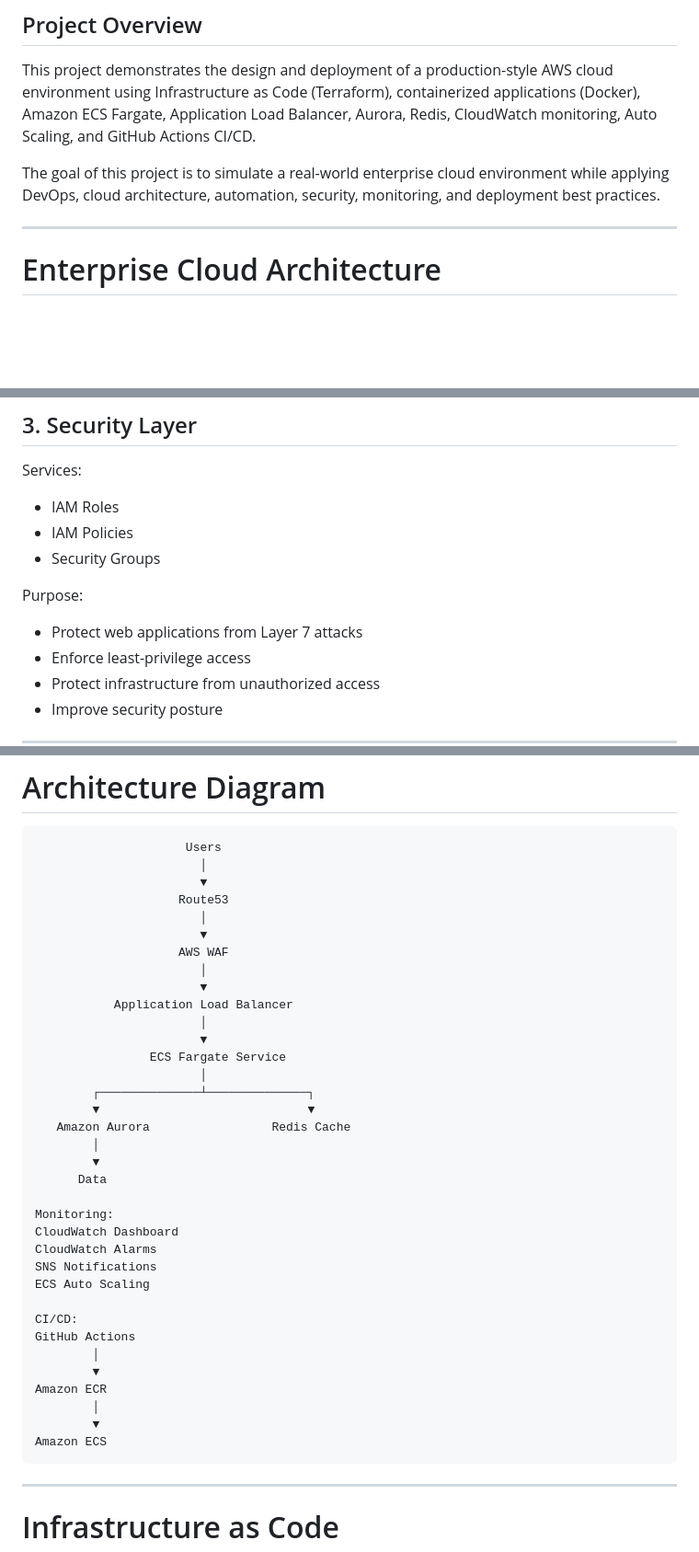
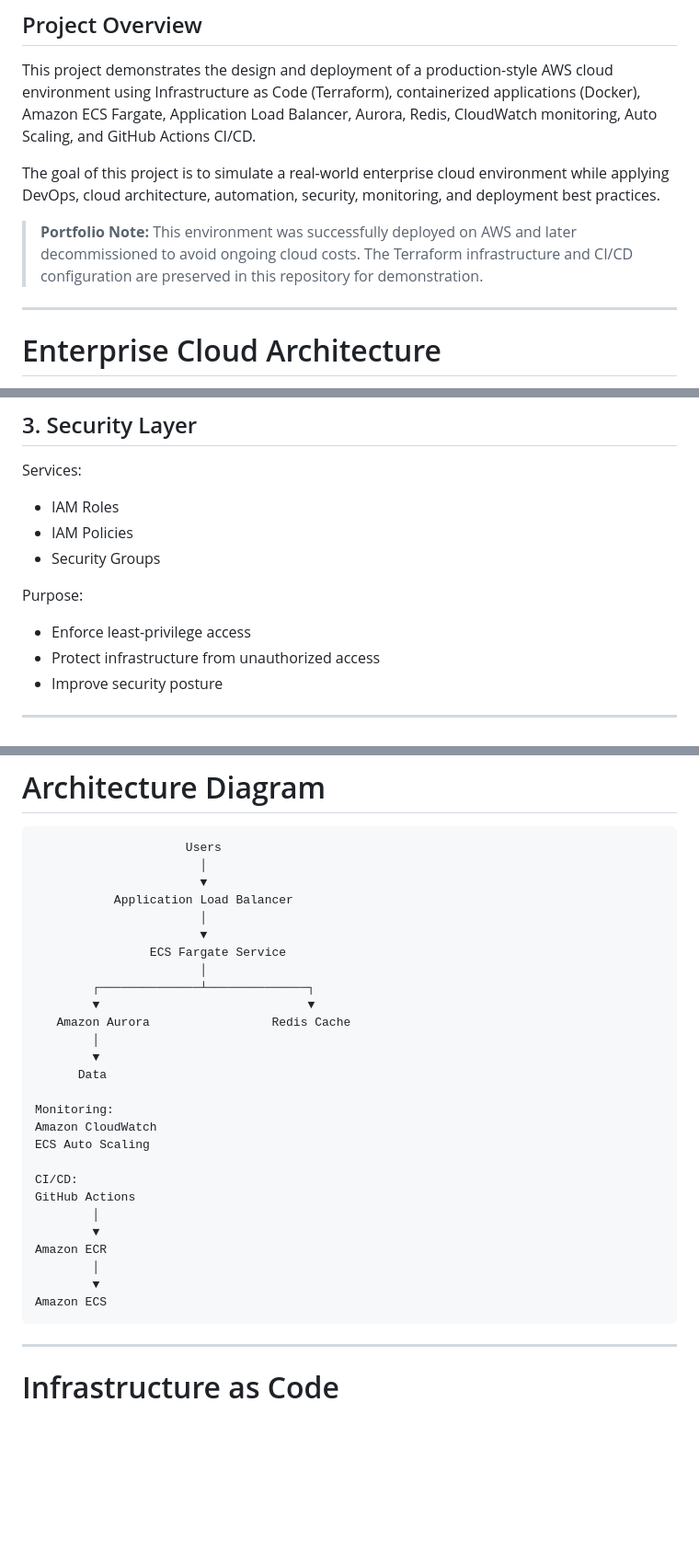
Before and after one commit to Guljanka/ecommerce-aws-ecs-terraform-, a Markdown page: README.md, 3 parts joined by grey strips. Shown at 92% size. Drawn GitHub-style; blank space fills up the shorter version.

````diff
--- a/README.md
+++ b/README.md
@@ -5,6 +5,8 @@
 This project demonstrates the design and deployment of a production-style AWS cloud environment using Infrastructure as Code (Terraform), containerized applications (Docker), Amazon ECS Fargate, Application Load Balancer, Aurora, Redis, CloudWatch monitoring, Auto Scaling, and GitHub Actions CI/CD.
 
 The goal of this project is to simulate a real-world enterprise cloud environment while applying DevOps, cloud architecture, automation, security, monitoring, and deployment best practices.
+
+> **Portfolio Note:** This environment was successfully deployed on AWS and later decommissioned to avoid ongoing cloud costs. The Terraform infrastructure and CI/CD configuration are preserved in this repository for demonstration.
 
 ---
 
@@ -56,7 +58,6 @@ Services:
 - Security Groups
 
 Purpose:
-- Protect web applications from Layer 7 attacks
 - Enforce least-privilege access
 - Protect infrastructure from unauthorized access
 - Improve security posture
@@ -134,12 +127,6 @@ Purpose:
                      Users
                        │
                        ▼
-                    Route53
-                       │
-                       ▼
-                    AWS WAF
-                       │
-                       ▼
            Application Load Balancer
                        │
                        ▼
@@ -153,9 +140,7 @@ Purpose:
       Data
 
 Monitoring:
-CloudWatch Dashboard
-CloudWatch Alarms
-SNS Notifications
+Amazon CloudWatch
 ECS Auto Scaling
 
 CI/CD:
@@ -167,7 +152,6 @@ Amazon ECR
         ▼
 Amazon ECS
 ```
-
 ---
 
 # Infrastructure as Code
````
Also changed, not shown: other parts of README.md (+8 -37 lines).
